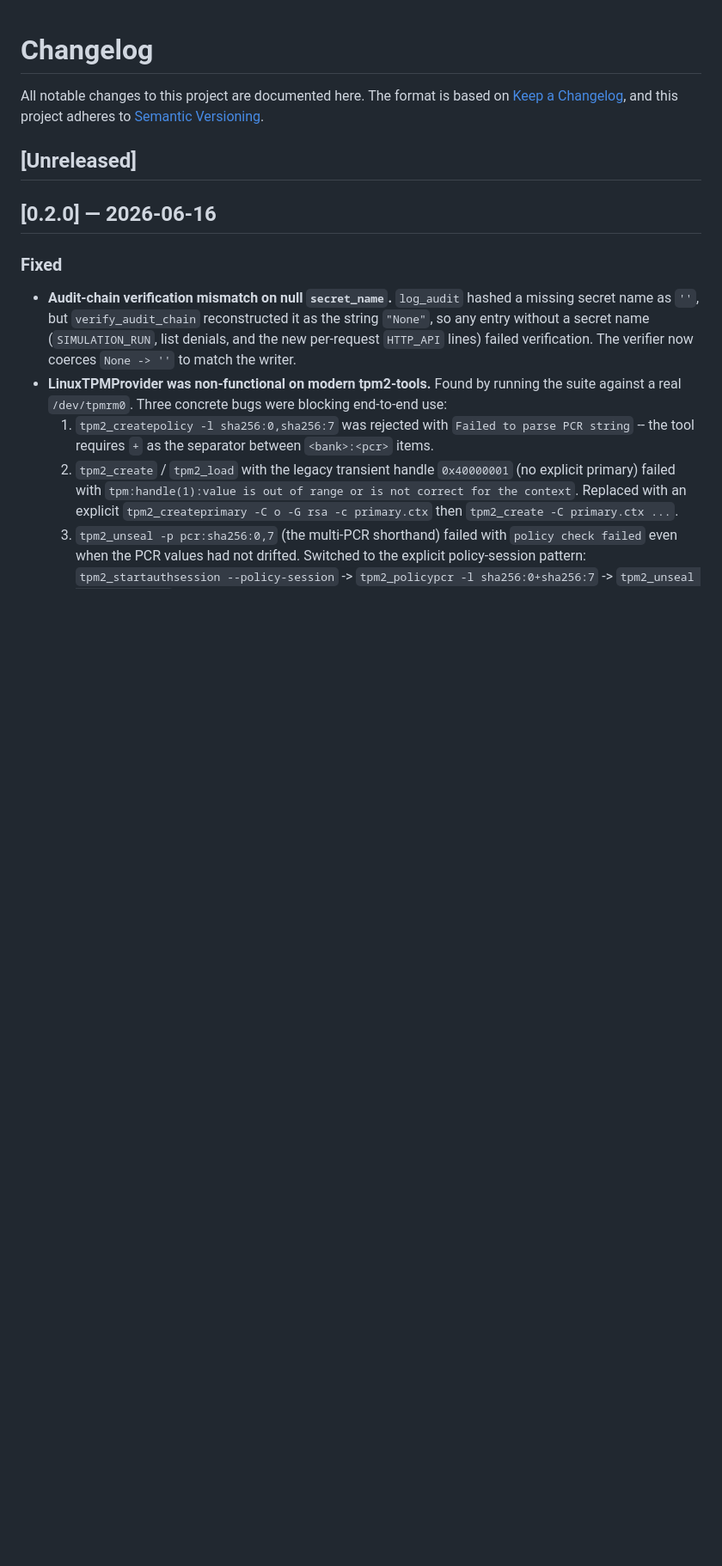
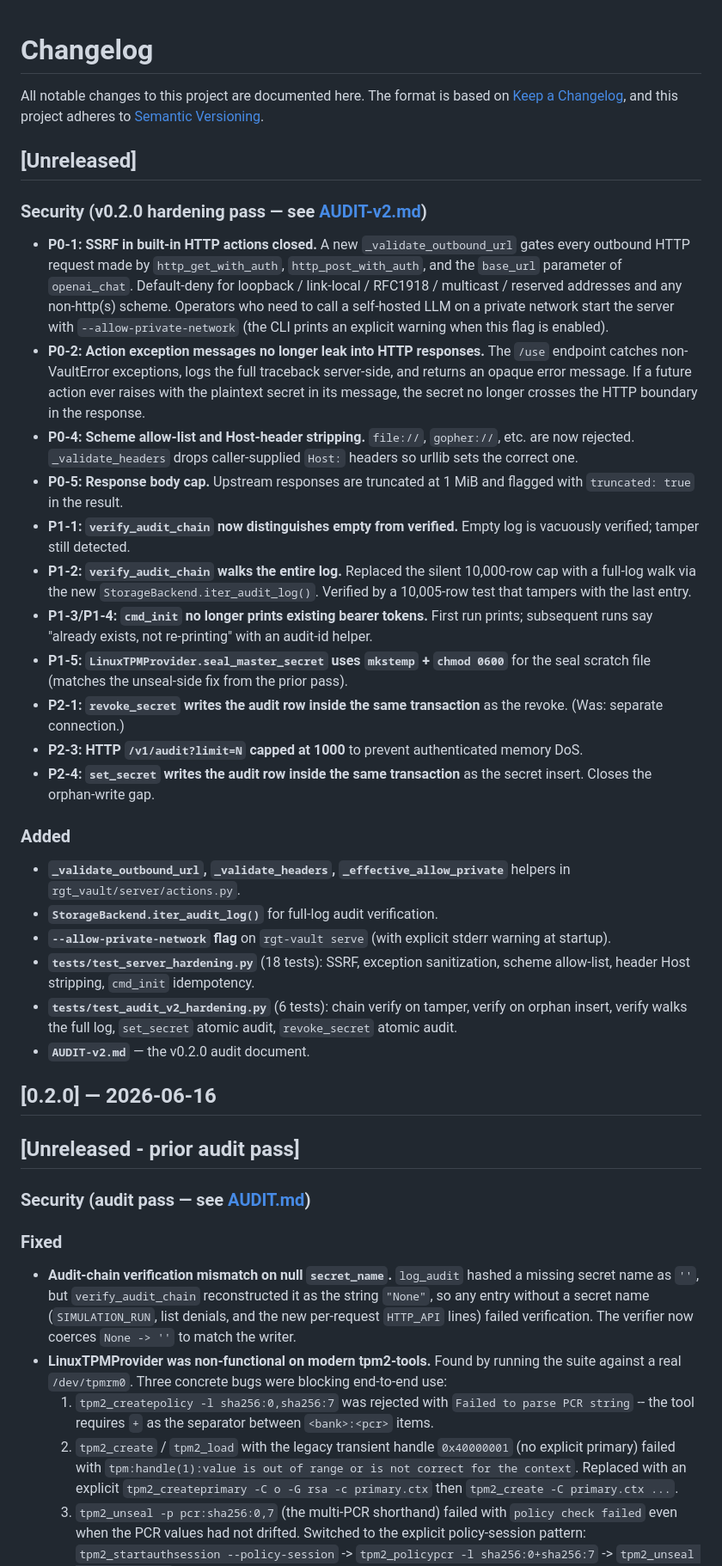
Before and after one commit to WilliamHudspeth/rgt-vault, a Markdown page: CHANGELOG.md, the part around the change. Shown at 86% size. GitHub-like rendering; blank space fills up the shorter version.

```diff
--- a/CHANGELOG.md
+++ b/CHANGELOG.md
@@ -5,7 +5,64 @@ adheres to [Semantic Versioning](https://semver.org/spec/v2.0.0.html).
 
 ## [Unreleased]
 
+### Security (v0.2.0 hardening pass — see [AUDIT-v2.md](AUDIT-v2.md))
+
+- **P0-1: SSRF in built-in HTTP actions closed.** A new
+  `_validate_outbound_url` gates every outbound HTTP request made by
+  `http_get_with_auth`, `http_post_with_auth`, and the `base_url`
+  parameter of `openai_chat`. Default-deny for loopback / link-local /
+  RFC1918 / multicast / reserved addresses and any non-http(s) scheme.
+  Operators who need to call a self-hosted LLM on a private network
+  start the server with `--allow-private-network` (the CLI prints an
+  explicit warning when this flag is enabled).
+- **P0-2: Action exception messages no longer leak into HTTP responses.**
+  The `/use` endpoint catches non-VaultError exceptions, logs the full
+  traceback server-side, and returns an opaque error message. If a
+  future action ever raises with the plaintext secret in its message,
+  the secret no longer crosses the HTTP boundary in the response.
+- **P0-4: Scheme allow-list and Host-header stripping.** `file://`,
+  `gopher://`, etc. are now rejected. `_validate_headers` drops
+  caller-supplied `Host:` headers so urllib sets the correct one.
+- **P0-5: Response body cap.** Upstream responses are truncated at
+  1 MiB and flagged with `truncated: true` in the result.
+- **P1-1: `verify_audit_chain` now distinguishes empty from verified.**
+  Empty log is vacuously verified; tamper still detected.
+- **P1-2: `verify_audit_chain` walks the entire log.** Replaced the
+  silent 10,000-row cap with a full-log walk via the new
+  `StorageBackend.iter_audit_log()`. Verified by a 10,005-row test that
+  tampers with the last entry.
+- **P1-3/P1-4: `cmd_init` no longer prints existing bearer tokens.**
+  First run prints; subsequent runs say "already exists, not
+  re-printing" with an audit-id helper.
+- **P1-5: `LinuxTPMProvider.seal_master_secret` uses `mkstemp` + `chmod 0600`**
+  for the seal scratch file (matches the unseal-side fix from the prior
+  pass).
+- **P2-1: `revoke_secret` writes the audit row inside the same transaction**
+  as the revoke. (Was: separate connection.)
+- **P2-3: HTTP `/v1/audit?limit=N` capped at 1000** to prevent authenticated
+  memory DoS.
+- **P2-4: `set_secret` writes the audit row inside the same transaction**
+  as the secret insert. Closes the orphan-write gap.
+
+### Added
+- **`_validate_outbound_url`, `_validate_headers`, `_effective_allow_private`**
+  helpers in `rgt_vault/server/actions.py`.
+- **`StorageBackend.iter_audit_log()`** for full-log audit verification.
+- **`--allow-private-network` flag** on `rgt-vault serve` (with explicit
+  stderr warning at startup).
+- **`tests/test_server_hardening.py`** (18 tests): SSRF, exception
+  sanitization, scheme allow-list, header Host stripping,
+  `cmd_init` idempotency.
+- **`tests/test_audit_v2_hardening.py`** (6 tests): chain verify on
+  tamper, verify on orphan insert, verify walks the full log,
+  `set_secret` atomic audit, `revoke_secret` atomic audit.
+- **`AUDIT-v2.md`** — the v0.2.0 audit document.
+
 ## [0.2.0] — 2026-06-16
+
+## [Unreleased - prior audit pass]
+
+### Security (audit pass — see [AUDIT.md](AUDIT.md))
 
 ### Fixed
 - **Audit-chain verification mismatch on null `secret_name`.** `log_audit`
```
Also changed, not shown: AUDIT-v2.md (added, +157 -0 lines).
